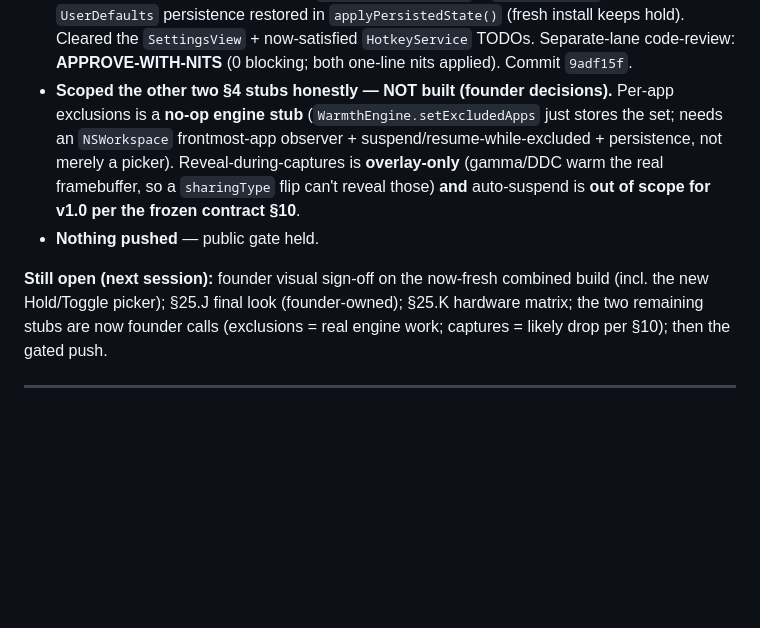
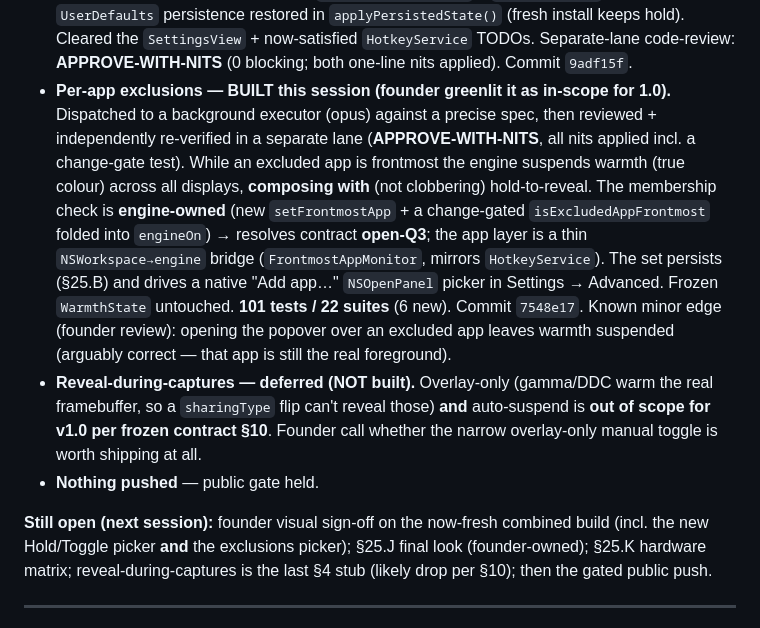
Before and after one commit to matthewrball/abendrot, a Markdown page: docs/abendrot-plan.md, the part around the change. Rendered like a GitHub page; blank space fills up the shorter version.

Commit message:
plan: §28 — per-app exclusions BUILT (engine-owned suspend, reviewed); captures deferred

```diff
--- a/docs/abendrot-plan.md
+++ b/docs/abendrot-plan.md
@@ -928,16 +928,25 @@ Resume pass. Reconciled the repo against the docs first (evidence over assumptio
   `applyPersistedState()` (fresh install keeps hold). Cleared the `SettingsView` + now-satisfied
   `HotkeyService` TODOs. Separate-lane code-review: **APPROVE-WITH-NITS** (0 blocking; both one-line nits
   applied). Commit `9adf15f`.
-- **Scoped the other two §4 stubs honestly — NOT built (founder decisions).** Per-app exclusions is a
-  **no-op engine stub** (`WarmthEngine.setExcludedApps` just stores the set; needs an `NSWorkspace`
-  frontmost-app observer + suspend/resume-while-excluded + persistence, not merely a picker).
-  Reveal-during-captures is **overlay-only** (gamma/DDC warm the real framebuffer, so a `sharingType`
-  flip can't reveal those) **and** auto-suspend is **out of scope for v1.0 per the frozen contract §10**.
+- **Per-app exclusions — BUILT this session (founder greenlit it as in-scope for 1.0).** Dispatched to a
+  background executor (opus) against a precise spec, then reviewed + independently re-verified in a
+  separate lane (**APPROVE-WITH-NITS**, all nits applied incl. a change-gate test). While an excluded app
+  is frontmost the engine suspends warmth (true colour) across all displays, **composing with** (not
+  clobbering) hold-to-reveal. The membership check is **engine-owned** (new `setFrontmostApp` + a
+  change-gated `isExcludedAppFrontmost` folded into `engineOn`) → resolves contract **open-Q3**; the app
+  layer is a thin `NSWorkspace→engine` bridge (`FrontmostAppMonitor`, mirrors `HotkeyService`). The set
+  persists (§25.B) and drives a native "Add app…" `NSOpenPanel` picker in Settings → Advanced. Frozen
+  `WarmthState` untouched. **101 tests / 22 suites** (6 new). Commit `7548e17`. Known minor edge (founder
+  review): opening the popover over an excluded app leaves warmth suspended (arguably correct — that app
+  is still the real foreground).
+- **Reveal-during-captures — deferred (NOT built).** Overlay-only (gamma/DDC warm the real framebuffer,
+  so a `sharingType` flip can't reveal those) **and** auto-suspend is **out of scope for v1.0 per frozen
+  contract §10**. Founder call whether the narrow overlay-only manual toggle is worth shipping at all.
 - **Nothing pushed** — public gate held.
 
 **Still open (next session):** founder visual sign-off on the now-fresh combined build (incl. the new
-Hold/Toggle picker); §25.J final look (founder-owned); §25.K hardware matrix; the two remaining stubs are
-now founder calls (exclusions = real engine work; captures = likely drop per §10); then the gated push.
+Hold/Toggle picker **and** the exclusions picker); §25.J final look (founder-owned); §25.K hardware
+matrix; reveal-during-captures is the last §4 stub (likely drop per §10); then the gated public push.
 
 ---
 
```
